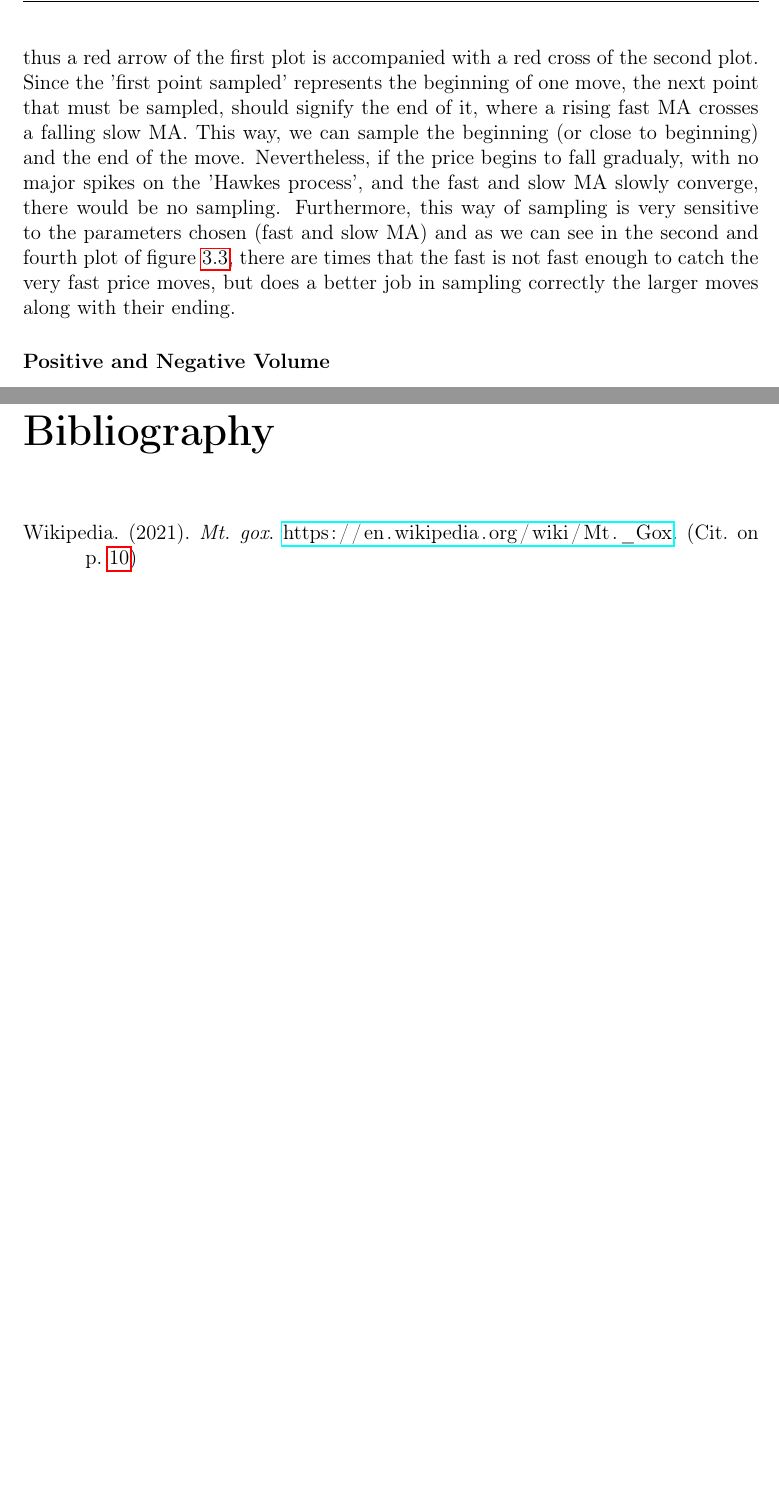
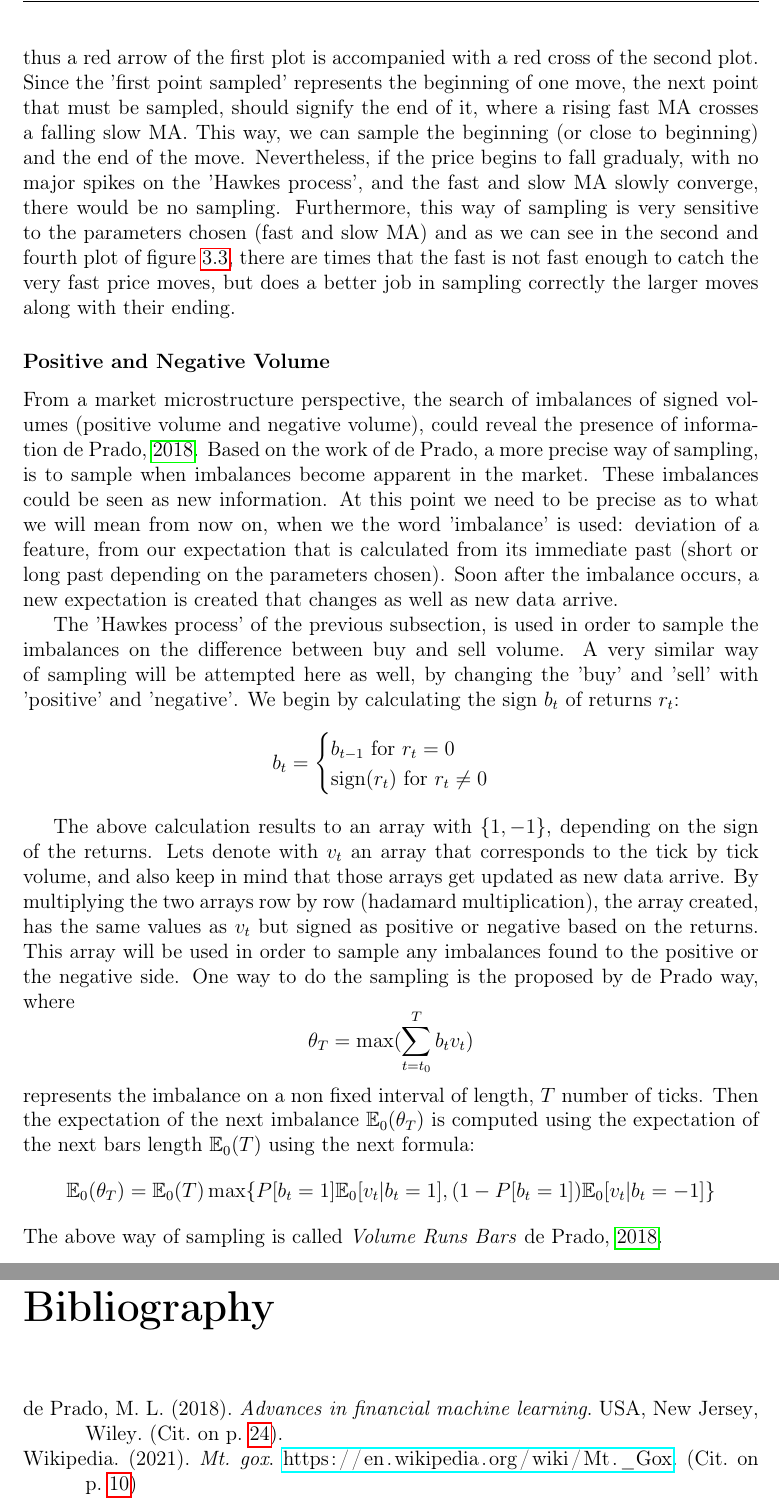
Before and after one commit to DonLeKouT/Thesis2, a LaTeX thesis (TexFiles/Thesis.tex, which reads TexFiles/Chapters/Chapter2/Chapter2.tex): two parts of pages 25 and 27 of 27, joined at a grey line, cut so that both start at the same text, the shorter picture padded with empty space. The pictures show the PDF file TexFiles/Thesis.pdf that the author committed with the source.

Commit message:
bigfiles

```diff
--- a/TexFiles/Chapters/Chapter2/Chapter2.tex
+++ b/TexFiles/Chapters/Chapter2/Chapter2.tex
@@ -83,3 +83,21 @@ In 2020-10-16 from 04:00 to 04:40, there was a rapid correction in BTCUSD(T) pai
 The Fast MA (10 periods - orange colour) and Slow MA (60 periods - red colour), cross each other and produce the green circle and red cross of the second plot (Fast MA above or bellow slow MA). The rationale behind this sampling, is that when a falling fast MA crosses a falling slow MA, the price falls (and vice verca), and thus a red arrow of the first plot is accompanied with a red cross of the second plot. Since the 'first point sampled' represents the beginning of one move, the next point that must be sampled, should signify the end of it, where a rising fast MA crosses a falling slow MA. This way, we can sample the beginning (or close to beginning) and the end of the move. Nevertheless, if the price begins to fall gradualy, with no major spikes on the 'Hawkes process', and the fast and slow MA slowly converge, there would be no sampling. Furthermore, this way of sampling is very sensitive to the parameters chosen (fast and slow MA) and as we can see in the second and fourth plot of figure \ref{fig:hawkeszoom}, there are times that the fast is not fast enough to catch the very fast price moves, but does a better job in sampling correctly the larger moves along with their ending.
 
 \subsubsection{Positive and Negative Volume}
+
+
+From a market microstructure perspective, the search of imbalances of signed volumes (positive volume and negative volume), could reveal the presence of information \cite{marcos}. Based on the work of de Prado, a more precise way of sampling, is to sample when imbalances become apparent in the market. These imbalances could be seen as new information. At this point we need to be precise as to what we will mean from now on, when we the word 'imbalance' is used: deviation of a feature, from our expectation that is calculated from its immediate past (short or long past depending on the parameters chosen). Soon after the imbalance occurs, a new expectation is created that changes as well as new data arrive.
+
+The 'Hawkes process' of the previous subsection, is used in order to sample the imbalances on the difference between buy and sell volume. A very similar way of sampling will be attempted here as well, by changing the 'buy' and 'sell' with 'positive' and 'negative'. We begin by calculating the sign \(b_t\) of returns \(r_t\):
+\[
+b_t =
+\begin{cases}
+b_{t-1} \text{ for } r_t = 0 \\
+\text{sign}(r_t) \text{ for } r_t \neq 0
+\end{cases}
+\]
+
+The above calculation results to an array with \(\{1,-1\}\), depending on the sign of the returns. Lets denote with \( v_t \) an array that corresponds to the tick by tick volume, and also keep in mind that those arrays get updated as new data arrive. By multiplying the two arrays row by row (hadamard multiplication), the array created, has the same values as \( v_t \) but signed as positive or negative based on the returns. This array will be used in order to sample any imbalances found to the positive or the negative side. One way to do the sampling is the proposed by de Prado way, where
+\[ \theta_T = \max(\sum_{t = t_0}^{T} b_tv_t) \]
+represents the imbalance on a non fixed interval of length, \(T\) number of ticks. Then the expectation of the next imbalance \( \mathbb{E}_0(\theta_T) \) is computed using the expectation of the next bars length \( \mathbb{E}_0(T) \) using the next formula:
+\[ \mathbb{E}_0(\theta_T) = \mathbb{E}_0(T) \max\{P[b_t=1]\mathbb{E}_0[v_t|b_t=1], (1-P[b_t=1])\mathbb{E}_0[v_t|b_t=-1]\} \]
+The above way of sampling is called \textit{Volume Runs Bars} \cite{marcos}.
```
Also changed, not shown: TexFiles/Chapters/References/bibtex.bib (+8 -0 lines), TexFiles/Thesis.tex (+1 -0 lines), TexFiles/Images/vol_run_bin1.png (added), TexFiles/Images/vol_run_bin2.png (added), TexFiles/Images/vol_run_coi1.png (added), TexFiles/Images/vol_run_coi2.png (added), TexFiles/Thesis.bbl, TexFiles/Thesis.pdf, 8 other files.
